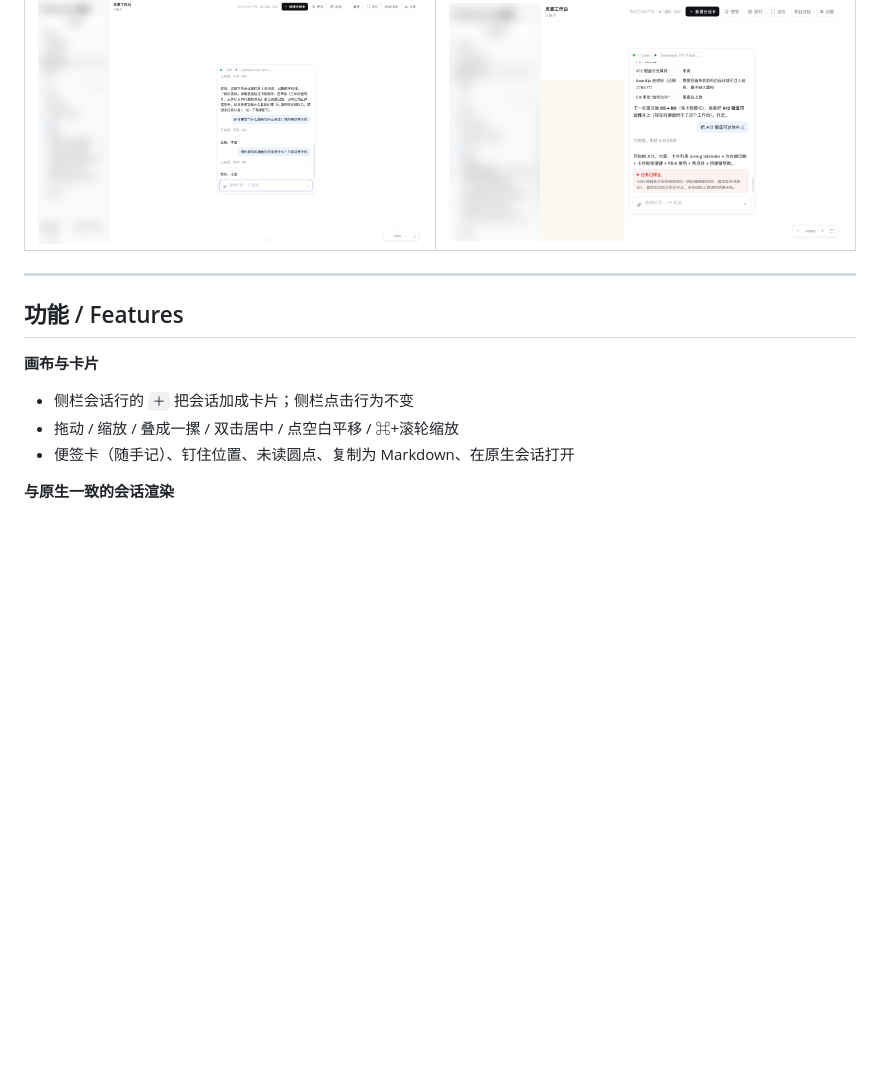
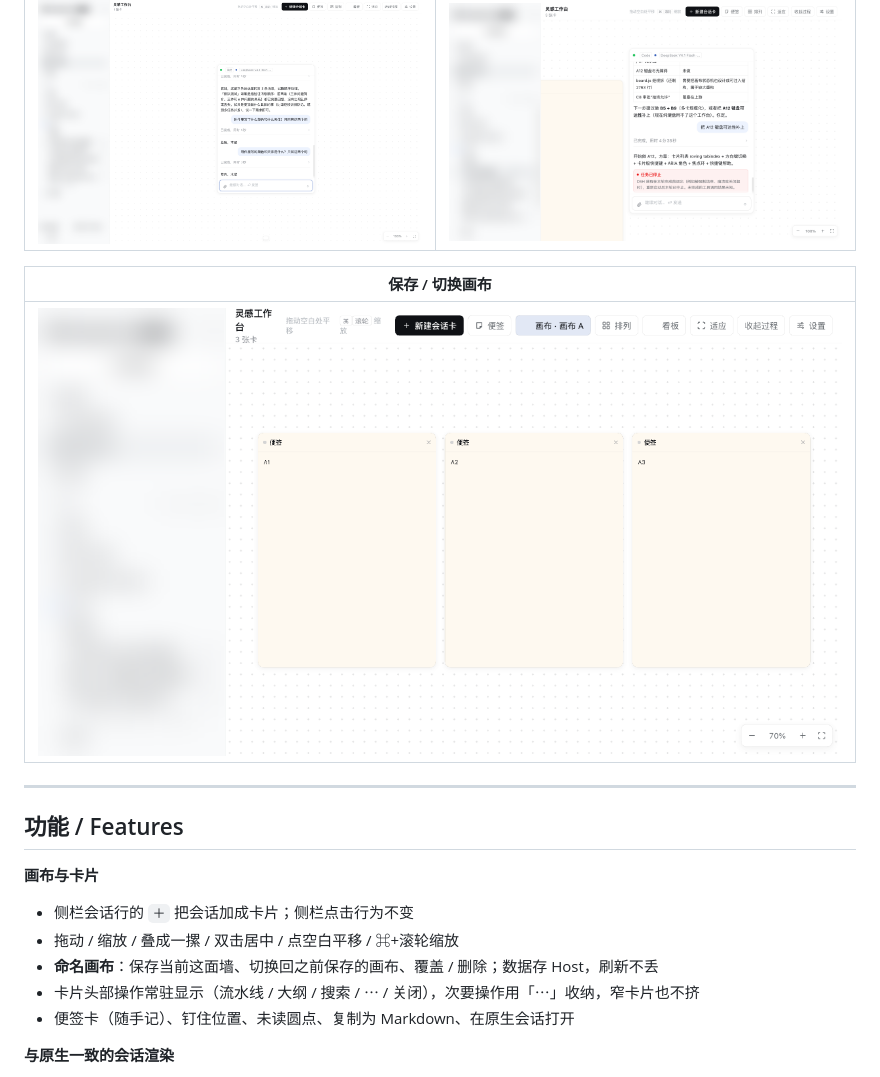
Before and after one commit to WilShi/dsh-plugin-inspiration-workbench, a Markdown page: README.md, the part around the change. Rendered like a GitHub page; pictures changed too: docs/screenshots/canvases.png (added); blank space fills up the shorter version.

```diff
--- a/README.md
+++ b/README.md
@@ -30,6 +30,10 @@ DSH 一次只能打开一个会话：想同时看三条线的进展，只能来
 |---|---|
 | ![attachments](docs/screenshots/real-attachment.png) | ![keyboard](docs/screenshots/keyboard.png) |
 
+| 保存 / 切换画布 |
+|---|
+| ![canvases](docs/screenshots/canvases.png) |
+
 ---
 
 ## 功能 / Features
@@ -37,6 +41,8 @@ DSH 一次只能打开一个会话：想同时看三条线的进展，只能来
 **画布与卡片**
 - 侧栏会话行的 `＋` 把会话加成卡片；侧栏点击行为不变
 - 拖动 / 缩放 / 叠成一摞 / 双击居中 / 点空白平移 / ⌘+滚轮缩放
+- **命名画布**：保存当前这面墙、切换回之前保存的画布、覆盖 / 删除；数据存 Host，刷新不丢
+- 卡片头部操作常驻显示（流水线 / 大纲 / 搜索 / ⋯ / 关闭），次要操作用「⋯」收纳，窄卡片也不挤
 - 便签卡（随手记）、钉住位置、未读圆点、复制为 Markdown、在原生会话打开
 
 **与原生一致的会话渲染**
```
Also changed, not shown: 10 other files.
